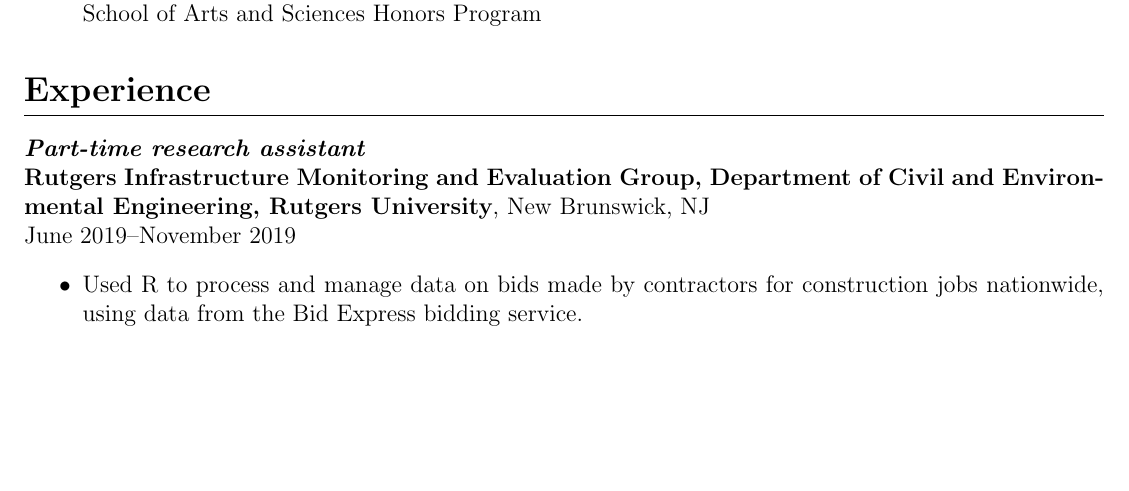
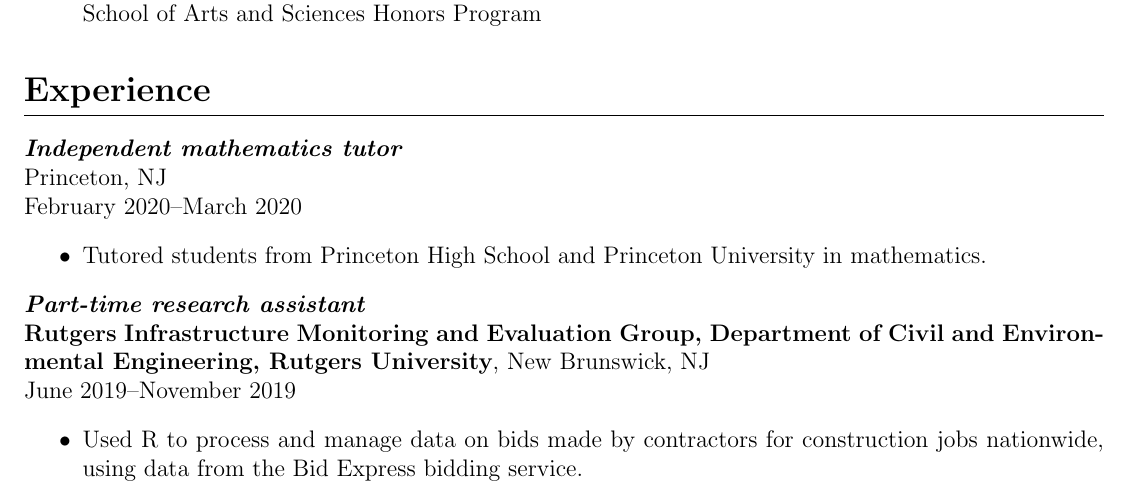
Before and after one commit to bnoland/resume, a LaTeX CV (resume.tex): part of page 1 of 4, cut so that both start at the same text, the shorter picture padded with empty space. Compiled offline with pdfLaTeX.

Commit message:
Added tutoring stuff

```diff
--- a/resume.tex
+++ b/resume.tex
@@ -59,6 +59,14 @@
 \fi
 
 \section*{Experience}
+
+\textit{\textbf{Independent mathematics tutor}} \\
+Princeton, NJ \\
+February 2020--March 2020
+\begin{itemize}
+\item Tutored students from Princeton High School and Princeton
+  University in mathematics.
+\end{itemize}
 
 \textit{\textbf{Part-time research assistant}} \\
 \textbf{Rutgers Infrastructure Monitoring and Evaluation Group,
```
Also changed, not shown: resume.pdf.
